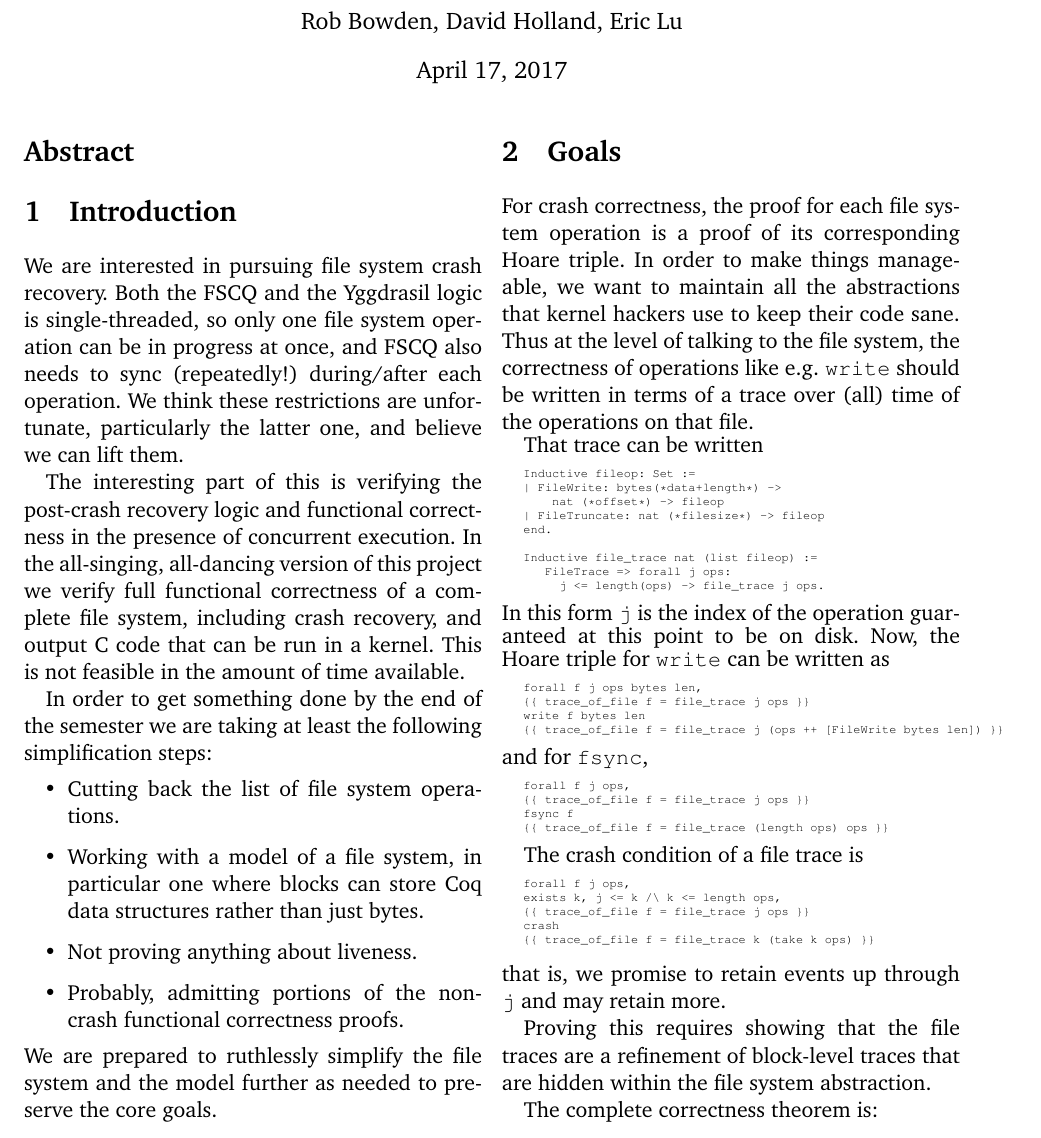
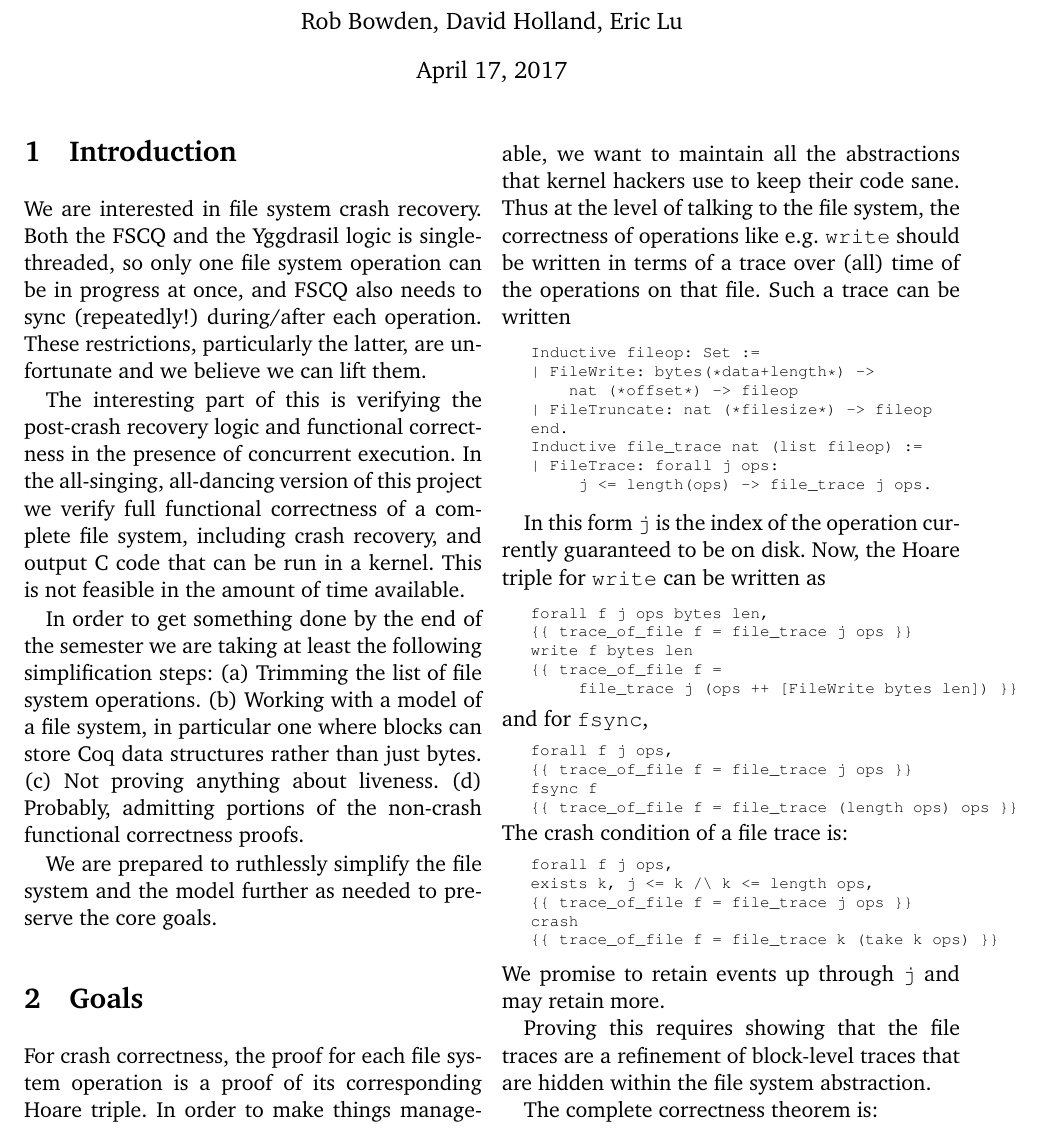
Before and after one commit to rbowden91/cs260r-fp, a LaTeX document (proposal/article.tex): part of page 1 of 3, cut so that both start at the same text. Compiled offline with pdfLaTeX.

Commit message:
smallify some.
I've also ratcheted the verbatims up one size notch for legibility,
since I think we can afford it. Can always go back.

```diff
--- a/proposal/article.tex
+++ b/proposal/article.tex
@@ -19,6 +19,8 @@
 \usepackage{color}
 \newcommand{\XXX}[1]{{\bf\color{red} #1}}
 
+\newcommand{\coqsize}{\scriptsize}
+
 \title{CS260 Project Proposal}
 \author{Rob Bowden, David Holland, Eric Lu}
 \date{April 17, 2017}
@@ -28,8 +30,8 @@
 
 % we don't have enough space to have an abstract
 % or alternatively, the whole thing is an abstract
-\begin{abstract}
-\end{abstract}
+%\begin{abstract}
+%\end{abstract}
 
 \section{Introduction}
 
@@ -37,12 +39,14 @@
 %
 % What property are you aiming to verify?
 
-We are interested in pursuing file system crash recovery.
+We are interested in
+% pursuing
+file system crash recovery.
 Both the FSCQ and the Yggdrasil logic is single-threaded, so only
 one file system operation can be in progress at once, and FSCQ also
 needs to sync (repeatedly!) during/after each operation.
-We think these restrictions are unfortunate, particularly the latter
-one, and believe we can lift them.
+These restrictions, particularly the latter, are unfortunate
+and we believe we can lift them.
 
 The interesting part of this is verifying the post-crash recovery
 logic and functional correctness in the presence of concurrent
@@ -54,14 +58,19 @@ This is not feasible in the amount of time available.
 
 In order to get something done by the end of the semester we are
 taking at least the following simplification steps:
-\begin{itemize}
-\item Cutting back the list of file system operations.
-\item Working with a model of a file system, in particular one where
+%\begin{itemize}
+%\item
+(a) Trimming the list of file system operations.
+%\item
+(b) Working with a model of a file system, in particular one where
       blocks can store Coq data structures rather than just bytes.
-\item Not proving anything about liveness.
-\item Probably, admitting portions of the non-crash functional
+%\item
+(c) Not proving anything about liveness.
+%\item
+(d) Probably, admitting portions of the non-crash functional
       correctness proofs.
-\end{itemize}
+%\end{itemize}
+
 We are prepared to ruthlessly simplify the file system and the model
 further as needed to preserve the core goals.
 
@@ -91,34 +100,36 @@ abstractions that kernel hackers use to keep their code sane.
 Thus at the level of talking to the file system, the correctness of
 operations like e.g. \texttt{write} should be written in terms of
 a trace over (all) time of the operations on that file.
+Such a trace can be written
 
-That trace can be written
-{\tiny
+{\coqsize
 \begin{verbatim}
    Inductive fileop: Set :=
    | FileWrite: bytes(*data+length*) ->
        nat (*offset*) -> fileop
    | FileTruncate: nat (*filesize*) -> fileop
    end.
-
    Inductive file_trace nat (list fileop) :=
-      FileTrace => forall j ops:
+   | FileTrace: forall j ops:
         j <= length(ops) -> file_trace j ops.
 \end{verbatim}
 }
-In this form \texttt{j} is the index of the operation guaranteed at
-this point to be on disk.
+
+In this form \texttt{j} is the index of the operation currently
+guaranteed to be on disk.
 Now, the Hoare triple for \texttt{write} can be written as
-{\tiny
+
+{\coqsize
 \begin{verbatim}
    forall f j ops bytes len,
    {{ trace_of_file f = file_trace j ops }}
    write f bytes len
-   {{ trace_of_file f = file_trace j (ops ++ [FileWrite bytes len]) }}
+   {{ trace_of_file f =
+        file_trace j (ops ++ [FileWrite bytes len]) }}
 \end{verbatim}
 }
 and for \texttt{fsync},
-{\tiny
+{\coqsize
 \begin{verbatim}
    forall f j ops,
    {{ trace_of_file f = file_trace j ops }}
@@ -126,9 +137,8 @@ and for \texttt{fsync},
    {{ trace_of_file f = file_trace (length ops) ops }}
 \end{verbatim}
 }
-
-The crash condition of a file trace is
-{\tiny
+The crash condition of a file trace is:
+{\coqsize
 \begin{verbatim}
    forall f j ops,
    exists k, j <= k /\ k <= length ops,
@@ -137,7 +147,7 @@ The crash condition of a file trace is
    {{ trace_of_file f = file_trace k (take k ops) }}
 \end{verbatim}
 }
-that is, we promise to retain events up through \texttt{j} and may
+We promise to retain events up through \texttt{j} and may
 retain more.
 
 Proving this requires showing that the file traces are a refinement of
```
Also changed, not shown: proposal/article.tex (41 more changed lines).
